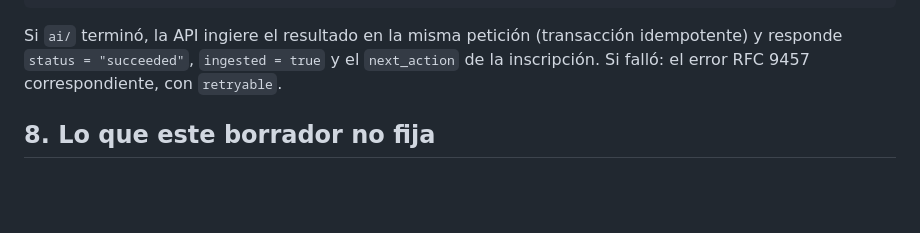
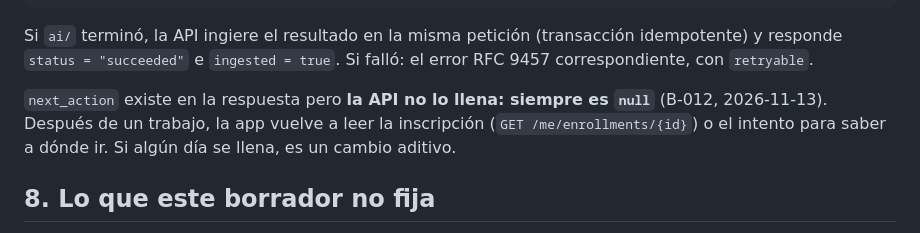
Before and after one commit to armandoordonez/smartmentor, a Markdown page: docs/contracts/api-v2.md, the part around the change. Rendered like a GitHub page; blank space fills up the shorter version.

Commit message:
docs(contratos): aclara que next_action de GET /jobs/{id} siempre es null (B-012)
Co-Authored-By: Eduar Troyano <eatroyano@gmail.com>
Co-Authored-By: Alexander Amador <alexanderamam1@gmail.com>
Co-Authored-By: Nicolas Potes <arquitectosystem@gmail.com>
Co-Authored-By: Carlos Villada <carlos.villada63@gmail.com>

````diff
--- a/docs/contracts/api-v2.md
+++ b/docs/contracts/api-v2.md
@@ -398,7 +398,9 @@ Con `PREREQUISITE_CYCLE`, el cuerpo de error trae `"cycle": [12, 11, 12]`.
 }
 ```
 
-Si `ai/` terminó, la API ingiere el resultado en la misma petición (transacción idempotente) y responde `status = "succeeded"`, `ingested = true` y el `next_action` de la inscripción. Si falló: el error RFC 9457 correspondiente, con `retryable`.
+Si `ai/` terminó, la API ingiere el resultado en la misma petición (transacción idempotente) y responde `status = "succeeded"` e `ingested = true`. Si falló: el error RFC 9457 correspondiente, con `retryable`.
+
+`next_action` existe en la respuesta pero **la API no lo llena: siempre es `null`** (B-012, 2026-11-13). Después de un trabajo, la app vuelve a leer la inscripción (`GET /me/enrollments/{id}`) o el intento para saber a dónde ir. Si algún día se llena, es un cambio aditivo.
 
 ## 8. Lo que este borrador no fija
 
````
